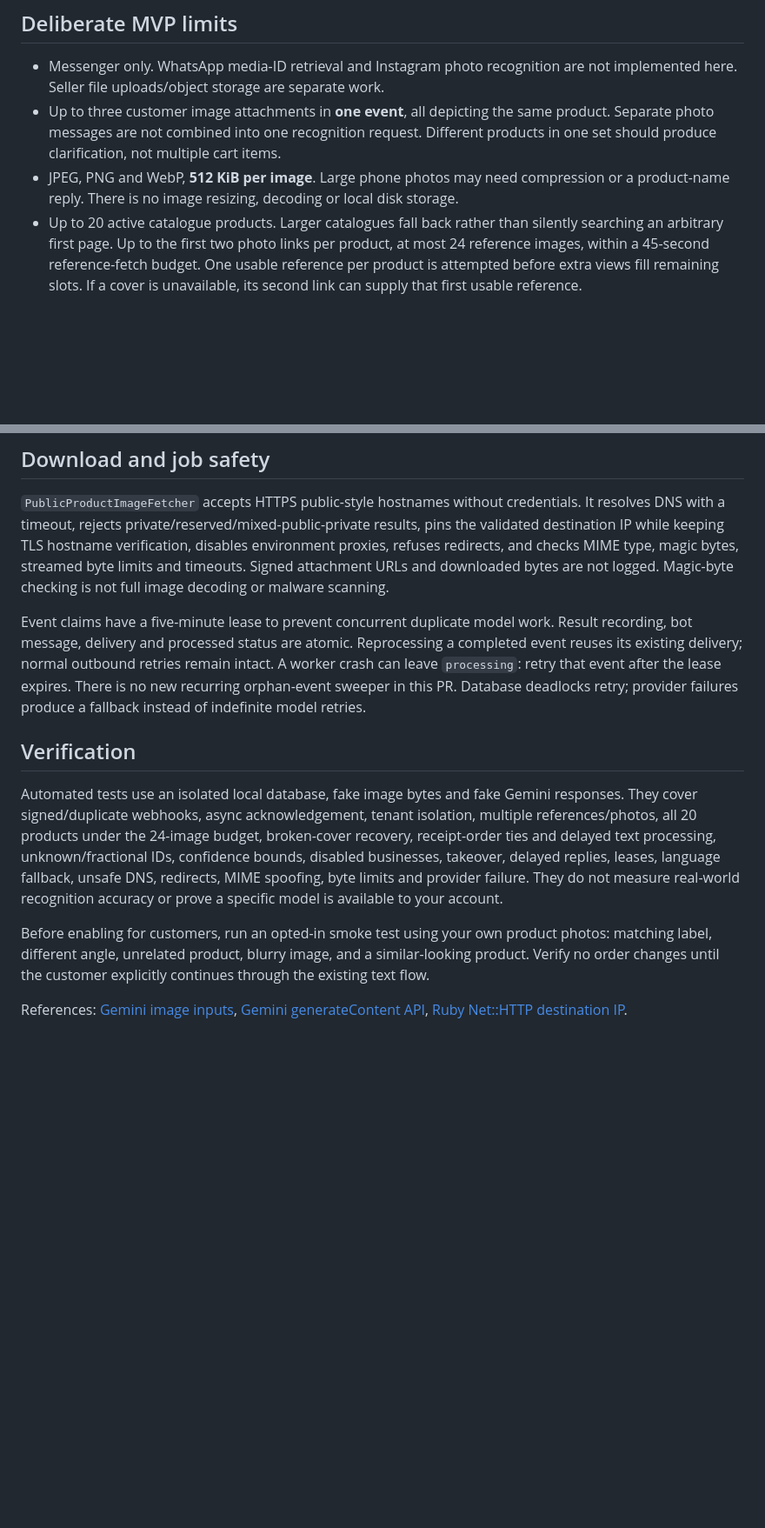
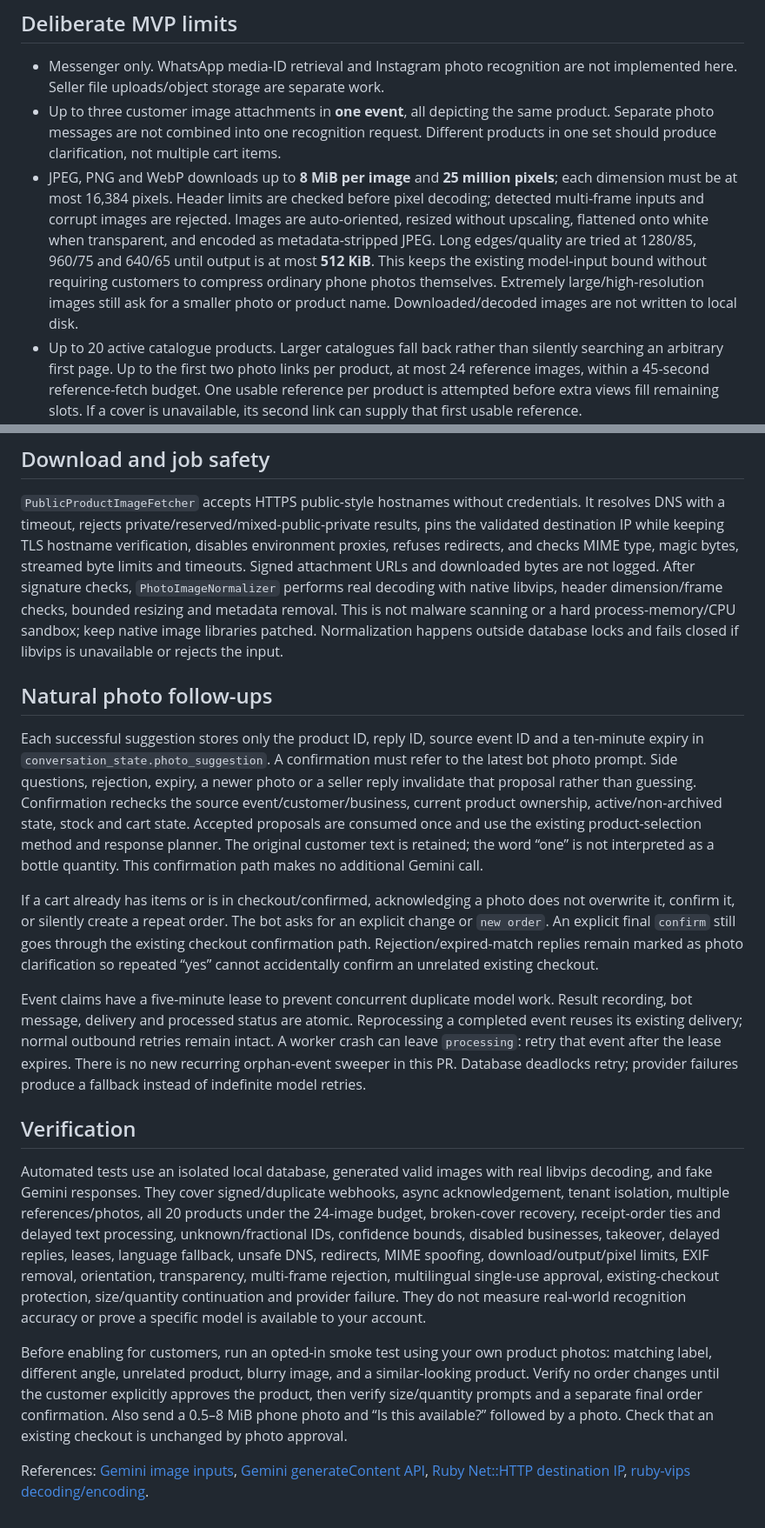
Before and after one commit to Khaled-Ahmmed-Anik/ChatCart, a Markdown page: docs/customer-photo-recognition.md, 2 parts joined by grey strips. Shown at 87% size. GitHub-like rendering; blank space fills up the shorter version.

Commit message:
WC-064 document image normalization and safe photo followups

```diff
--- a/docs/customer-photo-recognition.md
+++ b/docs/customer-photo-recognition.md
@@ -65,8 +70,15 @@ and service terms; do not promise that photos are never retained by the provider
 - Up to three customer image attachments in **one event**, all depicting the same
   product. Separate photo messages are not combined into one recognition request.
   Different products in one set should produce clarification, not multiple cart items.
-- JPEG, PNG and WebP, **512 KiB per image**. Large phone photos may need compression
-  or a product-name reply. There is no image resizing, decoding or local disk storage.
+- JPEG, PNG and WebP downloads up to **8 MiB per image** and **25 million pixels**;
+  each dimension must be at most 16,384 pixels. Header limits are checked before
+  pixel decoding; detected multi-frame inputs and corrupt images are rejected.
+  Images are auto-oriented, resized without upscaling, flattened onto white when
+  transparent, and encoded as metadata-stripped JPEG. Long edges/quality are tried
+  at 1280/85, 960/75 and 640/65 until output is at most **512 KiB**. This keeps the
+  existing model-input bound without requiring customers to compress ordinary phone
+  photos themselves. Extremely large/high-resolution images still ask for a smaller
+  photo or product name. Downloaded/decoded images are not written to local disk.
 - Up to 20 active catalogue products. Larger catalogues fall back rather than
   silently searching an arbitrary first page. Up to the first two photo links per
   product, at most 24 reference images, within a 45-second reference-fetch budget.
@@ -88,7 +100,30 @@ It resolves DNS with a timeout, rejects private/reserved/mixed-public-private re
 pins the validated destination IP while keeping TLS hostname verification, disables
 environment proxies, refuses redirects, and checks MIME type, magic bytes, streamed
 byte limits and timeouts. Signed attachment URLs and downloaded bytes are not logged.
-Magic-byte checking is not full image decoding or malware scanning.
+After signature checks, `PhotoImageNormalizer` performs real decoding with native
+libvips, header dimension/frame checks, bounded resizing and metadata removal.
+This is not malware scanning or a hard process-memory/CPU sandbox; keep native
+image libraries patched. Normalization happens outside database locks and fails
+closed if libvips is unavailable or rejects the input.
+
+## Natural photo follow-ups
+
+Each successful suggestion stores only the product ID, reply ID, source event ID
+and a ten-minute expiry in `conversation_state.photo_suggestion`. A confirmation
+must refer to the latest bot photo prompt. Side questions, rejection, expiry,
+a newer photo or a seller reply invalidate that proposal rather than guessing.
+Confirmation rechecks the source event/customer/business, current product
+ownership, active/non-archived state, stock and cart state. Accepted proposals are
+consumed once and use the existing product-selection method and response planner.
+The original customer text is retained; the word “one” is not interpreted as a
+bottle quantity. This confirmation path makes no additional Gemini call.
+
+If a cart already has items or is in checkout/confirmed, acknowledging a photo
+does not overwrite it, confirm it, or silently create a repeat order. The bot asks
+for an explicit change or `new order`. An explicit final `confirm` still goes
+through the existing checkout confirmation path. Rejection/expired-match replies
+remain marked as photo clarification so repeated “yes” cannot accidentally confirm
+an unrelated existing checkout.
 
 Event claims have a five-minute lease to prevent concurrent duplicate model work.
 Result recording, bot message, delivery and processed status are atomic. Reprocessing
@@ -99,19 +134,24 @@ provider failures produce a fallback instead of indefinite model retries.
 
 ## Verification
 
-Automated tests use an isolated local database, fake image bytes and fake Gemini
-responses. They cover signed/duplicate webhooks, async acknowledgement, tenant
+Automated tests use an isolated local database, generated valid images with real
+libvips decoding, and fake Gemini responses. They cover signed/duplicate webhooks, async acknowledgement, tenant
 isolation, multiple references/photos, all 20 products under the 24-image budget,
 broken-cover recovery, receipt-order ties and delayed text processing, unknown/fractional IDs, confidence bounds,
 disabled businesses, takeover, delayed replies, leases, language fallback, unsafe
-DNS, redirects, MIME spoofing, byte limits and provider failure. They do not measure
+DNS, redirects, MIME spoofing, download/output/pixel limits, EXIF removal,
+orientation, transparency, multi-frame rejection, multilingual single-use approval,
+existing-checkout protection, size/quantity continuation and provider failure. They do not measure
 real-world recognition accuracy or prove a specific model is available to your account.
 
 Before enabling for customers, run an opted-in smoke test using your own product
 photos: matching label, different angle, unrelated product, blurry image, and a
 similar-looking product. Verify no order changes until the customer explicitly
-continues through the existing text flow.
+approves the product, then verify size/quantity prompts and a separate final order
+confirmation. Also send a 0.5–8 MiB phone photo and “Is this available?” followed
+by a photo. Check that an existing checkout is unchanged by photo approval.
 
 References: [Gemini image inputs](https://ai.google.dev/gemini-api/docs/image-understanding),
 [Gemini generateContent API](https://ai.google.dev/api/generate-content),
-[Ruby Net::HTTP destination IP](https://ruby-doc.org/3.4.1/stdlibs/net/http/Net/HTTP.html#method-i-ipaddr-3D).
+[Ruby Net::HTTP destination IP](https://ruby-doc.org/3.4.1/stdlibs/net/http/Net/HTTP.html#method-i-ipaddr-3D),
+[ruby-vips decoding/encoding](https://libvips.github.io/ruby-vips/Vips/Image.html).
```
Also changed, not shown: other parts of docs/customer-photo-recognition.md (+13 -8 lines).
